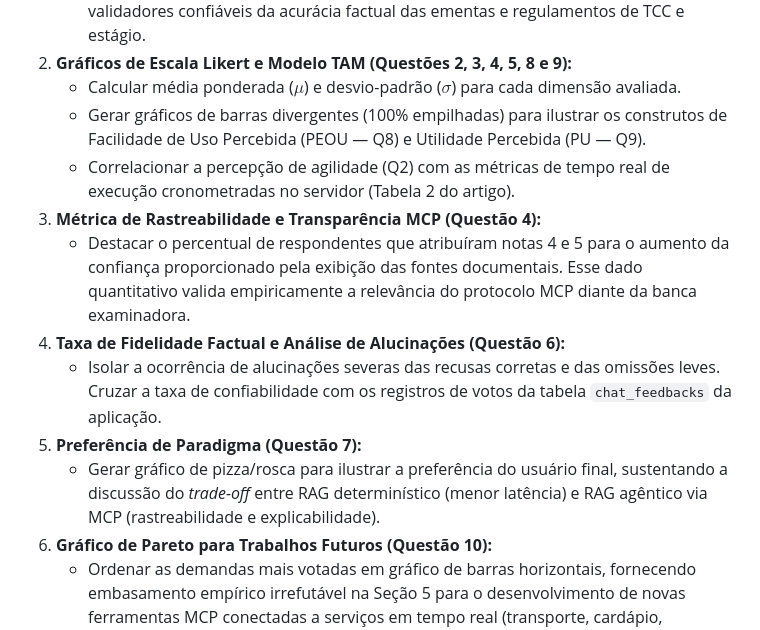
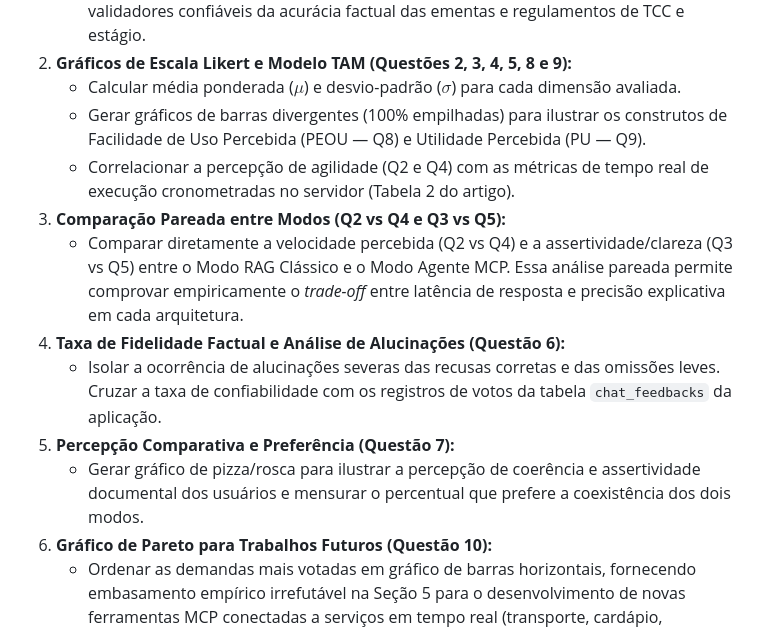
Before and after one commit to daniel24maio/chat-if-me, a Markdown page: docs/roteiro_e_tutorial_teste_chat.md, the part around one of its changes. GitHub-like rendering.

```diff
--- a/docs/roteiro_e_tutorial_teste_chat.md
+++ b/docs/roteiro_e_tutorial_teste_chat.md
@@ -286,13 +287,13 @@ As respostas obtidas por meio deste instrumento permitirão enriquecer diretamen
 2. **Gráficos de Escala Likert e Modelo TAM (Questões 2, 3, 4, 5, 8 e 9):**
    - Calcular média ponderada ($\mu$) e desvio-padrão ($\sigma$) para cada dimensão avaliada.
    - Gerar gráficos de barras divergentes (100% empilhadas) para ilustrar os construtos de Facilidade de Uso Percebida (PEOU — Q8) e Utilidade Percebida (PU — Q9).
-   - Correlacionar a percepção de agilidade (Q2) com as métricas de tempo real de execução cronometradas no servidor (Tabela 2 do artigo).
-3. **Métrica de Rastreabilidade e Transparência MCP (Questão 4):**
-   - Destacar o percentual de respondentes que atribuíram notas 4 e 5 para o aumento da confiança proporcionado pela exibição das fontes documentais. Esse dado quantitativo valida empiricamente a relevância do protocolo MCP diante da banca examinadora.
+   - Correlacionar a percepção de agilidade (Q2 e Q4) com as métricas de tempo real de execução cronometradas no servidor (Tabela 2 do artigo).
+3. **Comparação Pareada entre Modos (Q2 vs Q4 e Q3 vs Q5):**
+   - Comparar diretamente a velocidade percebida (Q2 vs Q4) e a assertividade/clareza (Q3 vs Q5) entre o Modo RAG Clássico e o Modo Agente MCP. Essa análise pareada permite comprovar empiricamente o *trade-off* entre latência de resposta e precisão explicativa em cada arquitetura.
 4. **Taxa de Fidelidade Factual e Análise de Alucinações (Questão 6):**
    - Isolar a ocorrência de alucinações severas das recusas corretas e das omissões leves. Cruzar a taxa de confiabilidade com os registros de votos da tabela `chat_feedbacks` da aplicação.
-5. **Preferência de Paradigma (Questão 7):**
-   - Gerar gráfico de pizza/rosca para ilustrar a preferência do usuário final, sustentando a discussão do *trade-off* entre RAG determinístico (menor latência) e RAG agêntico via MCP (rastreabilidade e explicabilidade).
+5. **Percepção Comparativa e Preferência (Questão 7):**
+   - Gerar gráfico de pizza/rosca para ilustrar a percepção de coerência e assertividade documental dos usuários e mensurar o percentual que prefere a coexistência dos dois modos.
 6. **Gráfico de Pareto para Trabalhos Futuros (Questão 10):**
    - Ordenar as demandas mais votadas em gráfico de barras horizontais, fornecendo embasamento empírico irrefutável na Seção 5 para o desenvolvimento de novas ferramentas MCP conectadas a serviços em tempo real (transporte, cardápio, calendários e avisos).
 7. **Refinamento do Golden Dataset e Análise de Casos de Borda (Questão 11):**
```
Also changed, not shown: other parts of docs/roteiro_e_tutorial_teste_chat.md (+23 -22 lines).
